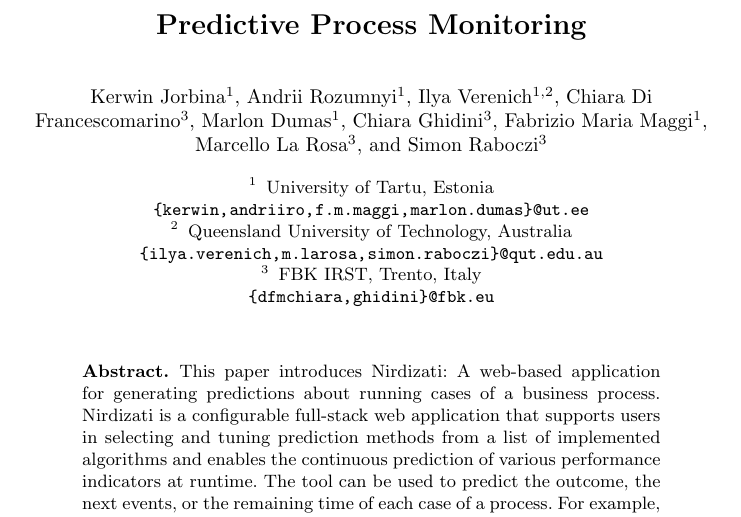
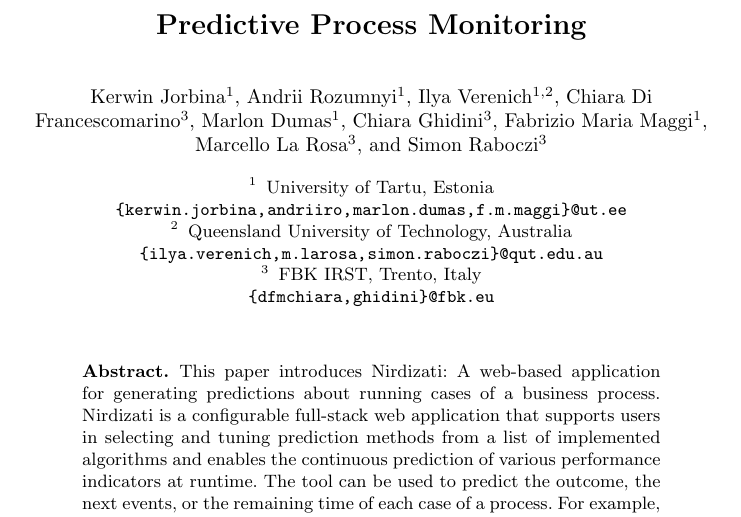
Before and after one commit to nirdizati/nirdizati-docs, a LaTeX paper (BPM17-demo-paper/paper.tex): part of page 1 of 5, cut so that both start at the same text. Compiled offline with pdfLaTeX.

Commit message:
email addresses fixed

```diff
--- a/BPM17-demo-paper/paper.tex
+++ b/BPM17-demo-paper/paper.tex
@@ -34,7 +34,7 @@
 \usepackage[caption=false]{subfig}
 \usepackage{url}
 
-\urldef{\mailsa}\path|{kerwin,andriiro,f.m.maggi,marlon.dumas}@ut.ee|
+\urldef{\mailsa}\path|{kerwin.jorbina,andriiro,marlon.dumas,f.m.maggi}@ut.ee|
 \urldef{\mailsb}\path|{dfmchiara,ghidini}@fbk.eu|
 \urldef{\mailsc}\path|{ilya.verenich,m.larosa,simon.raboczi}@qut.edu.au|
 \newcommand{\keywords}[1]{\par\addvspace\baselineskip
```
Also changed, not shown: BPM17-demo-paper/paper.pdf.
